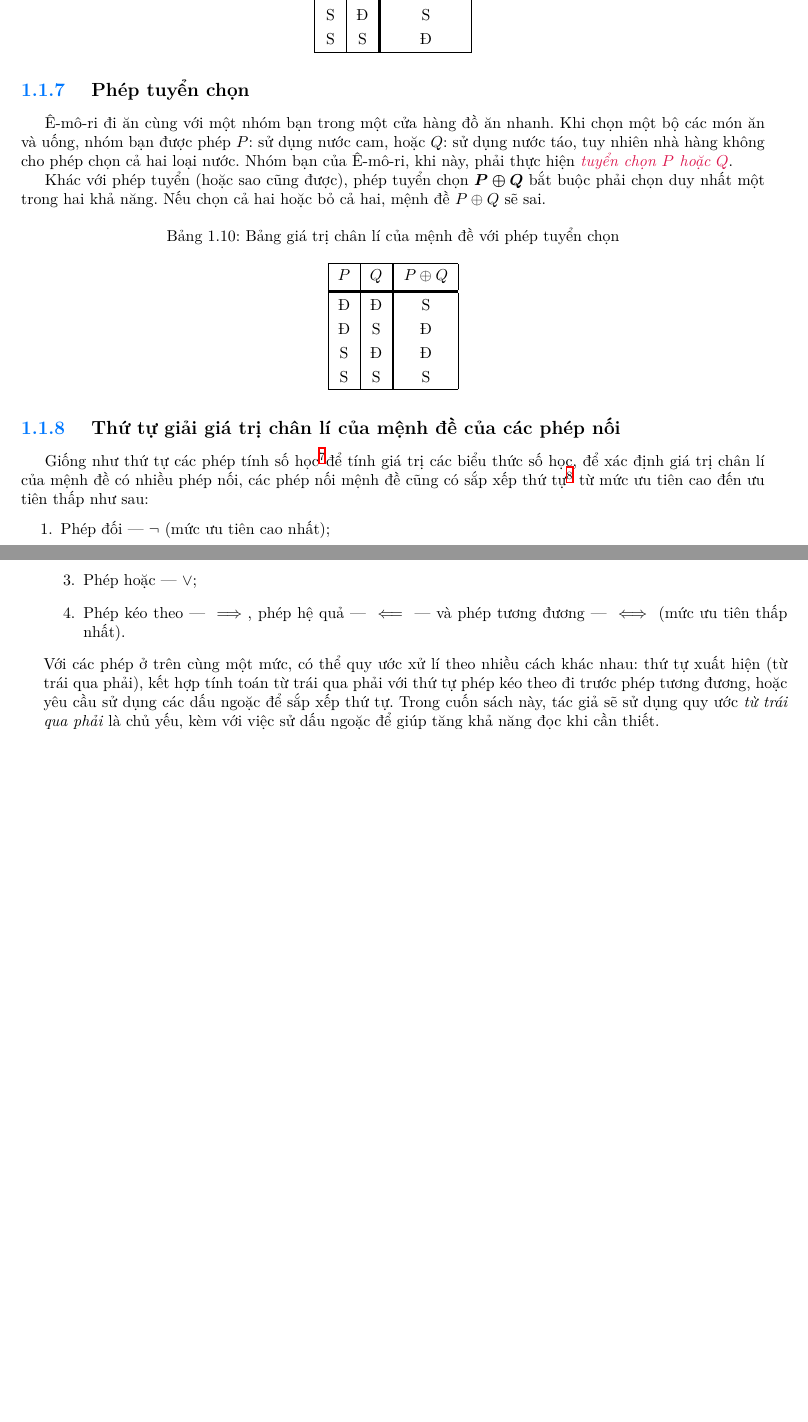
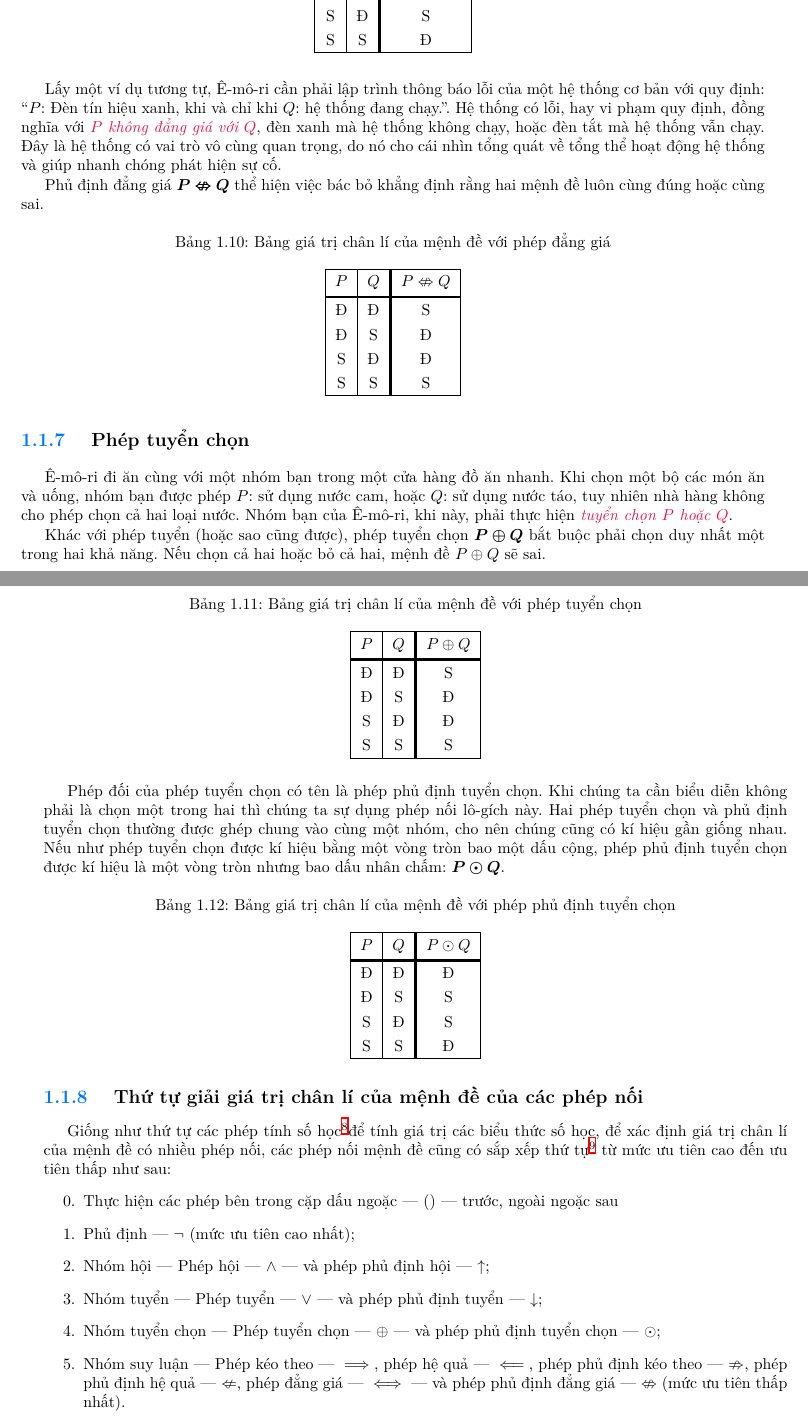
Before and after one commit to Piseratopo/-n-t-p-V-t-L-, a LaTeX book (main.tex, which reads chapter/toan_hoc_nen_tang/lo_gich/menh_de_phuc_hop.tex): two parts of pages 10 and 11 of 21 before the commit and two parts of pages 10 and 11 of 22 after it, joined at a grey line, cut so that both start at the same text, the shorter picture padded with empty space. Compiled offline with XeLaTeX; a missing font is replaced by an installed copy or a similar font.

Commit message:
Chỉnh sửa từ vựng và thêm thứ tử giá trị của các phép ít dùng.

```diff
--- a/chapter/toan_hoc_nen_tang/lo_gich/menh_de_phuc_hop.tex
+++ b/chapter/toan_hoc_nen_tang/lo_gich/menh_de_phuc_hop.tex
@@ -250,7 +250,25 @@ Phép này đại diện cho sự ``cùng tiến, cùng lùi''. Mệnh đề có
    \end{tabular}
 \end{table}
 
+Lấy một ví dụ tương tự, Ê-mô-ri cần phải lập trình thông báo lỗi của một hệ thống cơ bản với quy định: ``$P$: Đèn tín hiệu xanh, khi và chỉ khi $Q$: hệ thống đang chạy.''. Hệ thống có lỗi, hay vi phạm quy định, đồng nghĩa với \emphcolor{$P$ không đẳng giá với $Q$}, đèn xanh mà hệ thống không chạy, hoặc đèn tắt mà hệ thống vẫn chạy. Đây là hệ thống có vai trò vô cùng quan trọng, do nó cho cái nhìn tổng quát về tổng thể hoạt động hệ thống và giúp nhanh chóng phát hiện sự cố.
 
+Phủ định đẳng giá $\defMath{P \nLeftrightarrow Q}$ thể hiện việc bác bỏ khẳng định rằng hai mệnh đề luôn cùng đúng hoặc cùng sai.
+
+\begin{table}[H]
+   \centering
+   \caption{Bảng giá trị chân lí của mệnh đề với phép đẳng giá}
+   \label{tab:toan_hoc_nen_tang:lo_gich:menh_de_phuc_hop:dn_phu_dinh_dang_gia}
+   \begin{tabular}{|c|c!{\vrule width 1.5pt}c|}
+      \hline
+      $P$ & $Q$ & $P \nLeftrightarrow Q$ \\
+      \headerDivider
+      Đ & Đ & S \\
+      Đ & S & Đ \\
+      S & Đ & Đ \\
+      S & S & S \\
+      \hline
+   \end{tabular}
+\end{table}
 
 \subsection{Phép tuyển chọn}
 
@@ -276,18 +294,38 @@ Khác với phép tuyển (hoặc sao cũng được), phép tuyển chọn $\de
    \end{tabular}
 \end{table}
 
+Phép đối của phép tuyển chọn có tên là phép phủ định tuyển chọn. Khi chúng ta cần biểu diễn không phải là chọn một trong hai thì chúng ta sự dụng phép nối lô-gích này. Hai phép tuyển chọn và phủ định tuyển chọn thường được ghép chung vào cùng một nhóm, cho nên chúng cũng có kí hiệu gần giống nhau. Nếu như phép tuyển chọn được kí hiệu bằng một vòng tròn bao một dấu cộng, phép phủ định tuyển chọn được kí hiệu là một vòng tròn nhưng bao dấu nhân chấm: $\defMath{P \odot Q}$.
+
+\begin{table}[H]
+   \centering
+   \caption{Bảng giá trị chân lí của mệnh đề với phép phủ định tuyển chọn}
+   \label{tab:toan_hoc_nen_tang:lo_gich:menh_de_phuc_hop:dn_phu_dinh_tuyen_chon}
+   \begin{tabular}{|c|c!{\vrule width 1.5pt}c|}
+      \hline
+      $P$ & $Q$ & $P \odot Q$ \\
+      \headerDivider
+      Đ & Đ & Đ \\
+      Đ & S & S \\
+      S & Đ & S \\
+      S & S & Đ \\
+      \hline
+   \end{tabular}
+\end{table}
+
 \subsection{Thứ tự giải giá trị chân lí của mệnh đề của các phép nối}
 
 \ % Lùi đầu dòng
 
 Giống như thứ tự các phép tính số học\footnote{[\dots], thứ mà con người phát minh ra [\dots]}để tính giá trị các biểu thức số học, để xác định giá trị chân lí của mệnh đề có nhiều phép nối, các phép nối mệnh đề cũng có sắp xếp thứ tự\footnote{[\dots]và vẫn chưa có sự thống nhất[\dots]} từ mức ưu tiên cao đến ưu tiên thấp như sau:
-\begin{enumerate}
-   \item Phép đối --- $\neg$ (mức ưu tiên cao nhất);
-   \item Phép và --- $\land$;
-   \item Phép hoặc --- $\lor$;
-   \item Phép kéo theo --- $\implies$, phép hệ quả --- $\impliedby$ --- và phép tương đương --- $\iff$ (mức ưu tiên thấp nhất).
+\begin{enumerate}[start=0]
+   \item Thực hiện các phép bên trong cặp dấu ngoặc --- $()$ --- trước, ngoài ngoặc sau
+   \item Phủ định --- $\neg$ (mức ưu tiên cao nhất);
+   \item Nhóm hội --- Phép hội --- $\land$ --- và phép phủ định hội --- $\uparrow$;
+   \item Nhóm tuyển --- Phép tuyển --- $\lor$ --- và phép phủ định tuyển --- $\downarrow$;
+   \item Nhóm tuyển chọn --- Phép tuyển chọn --- $\oplus$ --- và phép phủ định tuyển chọn --- $\odot$;
+   \item Nhóm suy luận --- Phép kéo theo --- $\implies$, phép hệ quả --- $\impliedby$, phép phủ định kéo theo --- $\nRightarrow$, phép phủ định hệ quả --- $\nLeftarrow$, phép đẳng giá --- $\iff$ --- và phép phủ định đẳng giá --- $\nLeftrightarrow$ (mức ưu tiên thấp nhất).
 \end{enumerate}
-Với các phép ở trên cùng một mức, có thể quy ước xử lí theo nhiều cách khác nhau: thứ tự xuất hiện (từ trái qua phải), kết hợp tính toán từ trái qua phải với thứ tự phép kéo theo đi trước phép tương đương, hoặc yêu cầu sử dụng các dấu ngoặc để sắp xếp thứ tự. Trong cuốn sách này, tác giả sẽ sử dụng quy ước \emph{từ trái qua phải} là chủ yếu, kèm với việc sử dấu ngoặc để giúp tăng khả năng đọc khi cần thiết.
+Để xác định giá trị chân lí của một mệnh đề phức hợp gồm nhiều phép nối, thực hiện các phép từ mức ưu tiên cao nhất đến những phép có mức yêu tiên thấp hơn. Nếu các phép có cùng một mức độ ưu tiên thì thực hiện theo quy tắc \defText{kết hợp trái} --- thực hiện từ trái qua phải\footnote{}.
 
 Cần phải để ý rằng trong nhiều tài liệu, người ta hay lạm dụng kí hiệu (hay ngôn ngữ) khi viết $P \implies Q \implies R$ và $P \iff Q \iff R$ với ngầm hiểu rằng hai mệnh đề này lần lượt là $(P \implies Q) \land (Q \implies R)$ và $(P \iff Q) \land (Q \iff R)$ chứ không phải là $(P \implies Q) \implies R$ và $(P \iff Q) \iff R$ .
 
--- a/main.tex
+++ b/main.tex
@@ -4,7 +4,7 @@
 \usepackage[vietnamese]{babel}
 \usepackage[a4paper]{geometry}
 \usepackage[explicit]{titlesec}
-\usepackage{amsmath, amssymb, blindtext, bm, calc, caption, float, hyperref, icomma, lmodern, makecell, multibib, multicol, multirow, pgfplots, steinmetz, tabularray, tikz, tikz-3dplot, varwidth, wrapfig2, xcolor, xparse, xeCJK}
+\usepackage{amsmath, amssymb, blindtext, bm, calc, caption, enumitem, float, hyperref, icomma, lmodern, makecell, multibib, multicol, multirow, pgfplots, steinmetz, tabularray, tikz, tikz-3dplot, varwidth, wrapfig2, xcolor, xparse, xeCJK}
 
 % Tinh chỉnh Tikz
 \pgfplotsset{compat=1.18}
```
Also changed, not shown: main.pdf, chapter/toan_hoc_nen_tang/lo_gich/menh_de_phuc_hop.tex (34 more changed lines).
